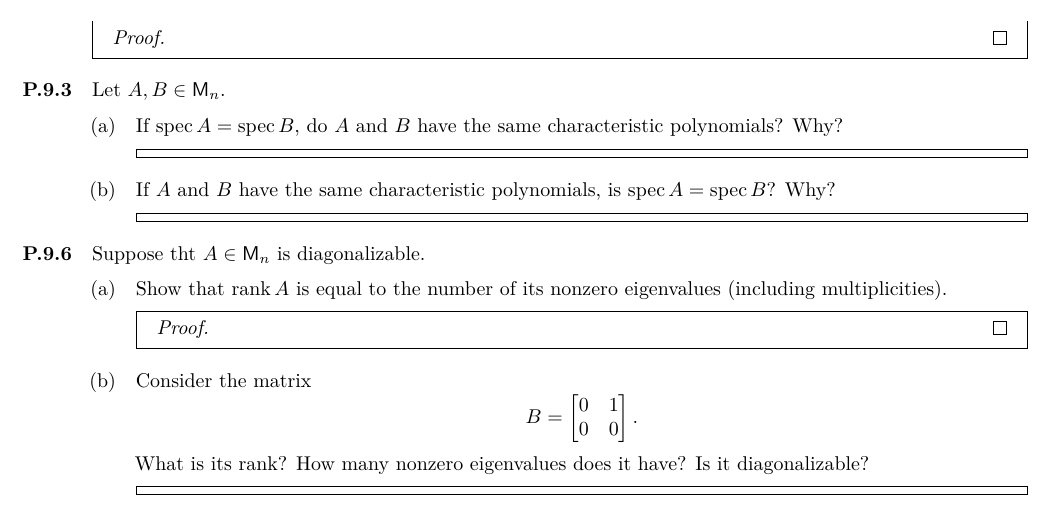
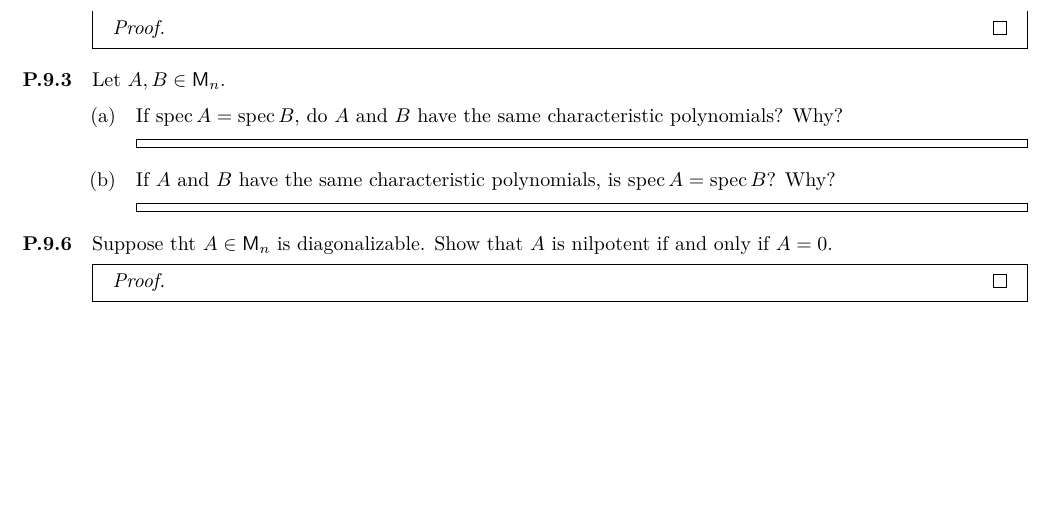
Before and after one commit to kwshi/pomona-math173-2019-spring, a LaTeX problem sheet (07/math173-07.tex): part of page 2 of 2, cut so that both start at the same text, the shorter picture padded with empty space. Compiled offline with pdfLaTeX.

Commit message:
fix incorrect problem 9.6

```diff
--- a/07/math173-07.tex
+++ b/07/math173-07.tex
@@ -156,31 +156,13 @@
     \end{solution}
   \end{enumerate}
 
-\item[P.9.6] Suppose tht \(A \in \M_n\) is diagonalizable.
-  \begin{enumerate}
-  \item Show that \(\rank A\) is equal to the number of its nonzero
-    eigenvalues (including multiplicities).
+\item[P.9.6] Suppose tht \(A \in \M_n\) is diagonalizable.  Show that
+  \(A\) is nilpotent if and only if \(A = 0\).
 
-    \begin{solution}
-      \begin{proof}
+  \begin{solution}
+    \begin{proof}
 
-      \end{proof}
-    \end{solution}
-
-  \item Consider the matrix
-    \[
-      B =
-      \begin{bmatrix}
-        0 & 1 \\
-        0 & 0
-      \end{bmatrix}.
-    \]
-    What is its rank?  How many nonzero eigenvalues does it have?  Is
-    it diagonalizable?
-
-    \begin{solution}
-
-    \end{solution}
-  \end{enumerate}
+    \end{proof}
+  \end{solution}
 \end{problems}
 \end{document}
```
